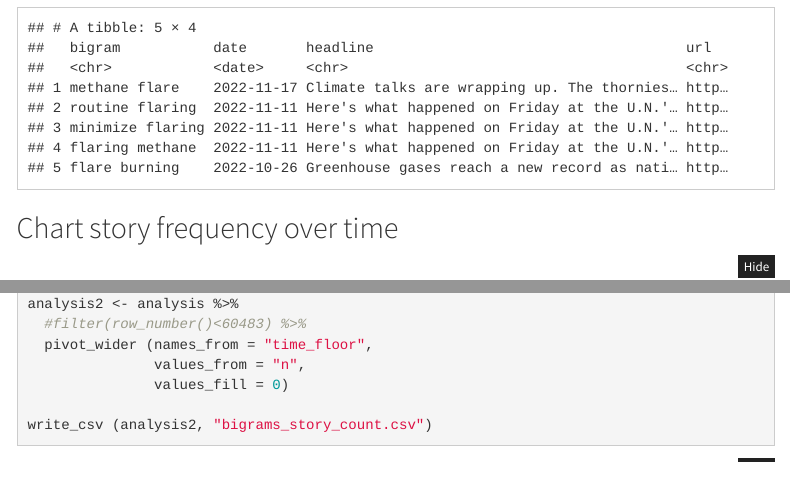
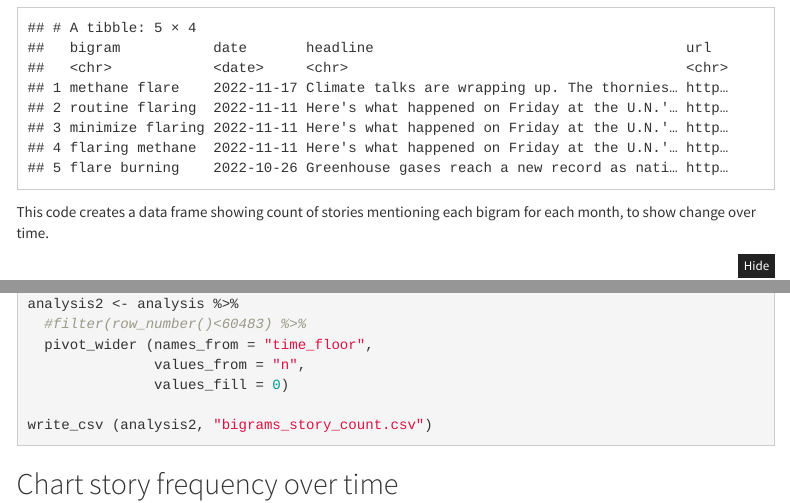
Before and after one commit to austinfast/climate, an R Markdown document (Climate content analysis.Rmd): the page in a window 1100 px wide, from 17400 px down, and a second part further down, joined at a grey line. Rendered offline with R 4.5, knitr and Pandoc, with nearby package versions; menus at the side of the page are left out.

Commit message:
Update index.html

````diff
--- a/Climate content analysis.Rmd
+++ b/Climate content analysis.Rmd
@@ -472,7 +472,7 @@ join_bigrams %>%
   print
 ```
 
-## Chart story frequency over time
+This code creates a data frame showing count of stories mentioning each bigram for each month, to show change over time.
 ```{r eval=FALSE}
 #How many stories were these terms mentioned in?
 search_terms <- bigrams_count %>%
@@ -505,6 +505,8 @@ analysis2 <- analysis %>%
 
 write_csv (analysis2, "bigrams_story_count.csv")
 ```
+
+## Chart story frequency over time
 
 ```{r message=FALSE}
 analysis2 <- read_csv( "bigrams_story_count.csv")
````
